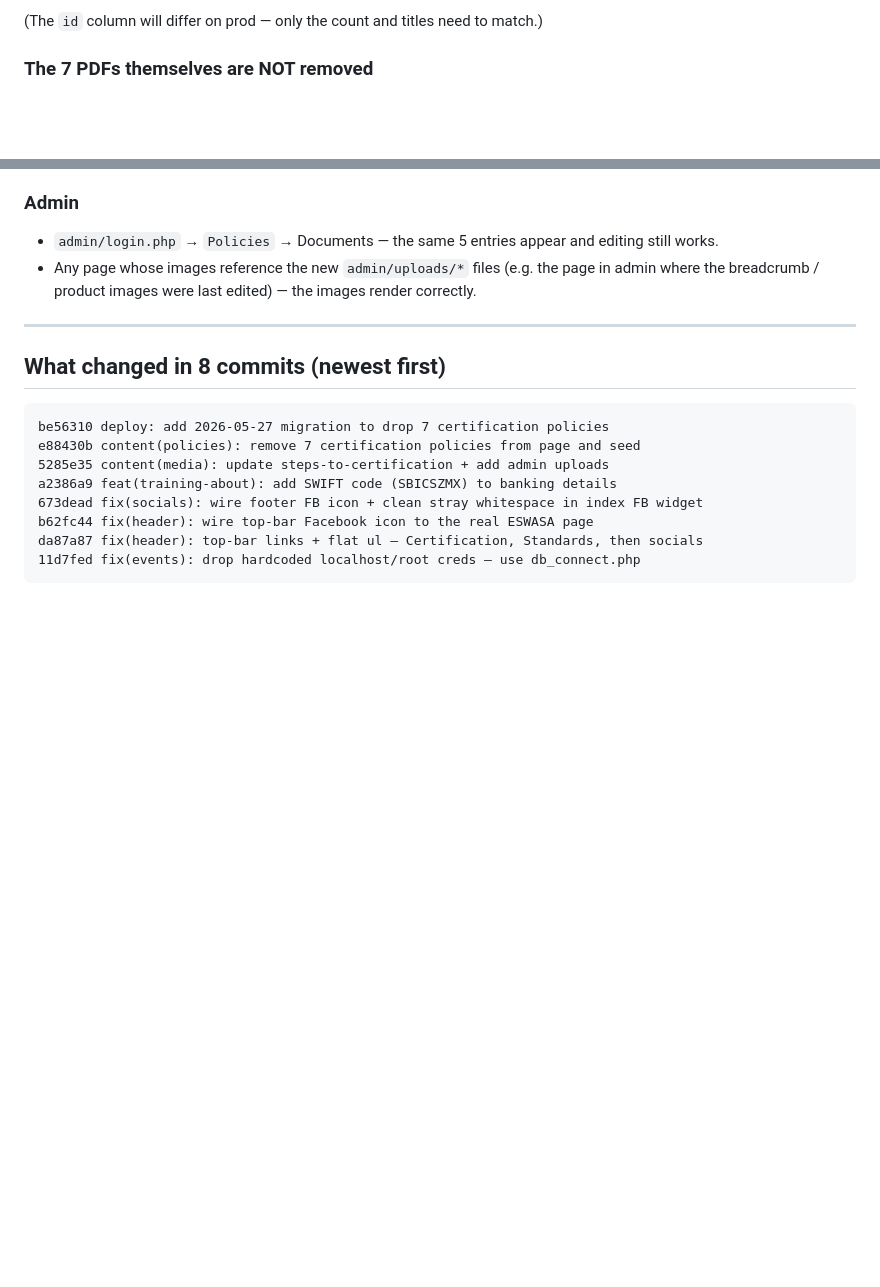
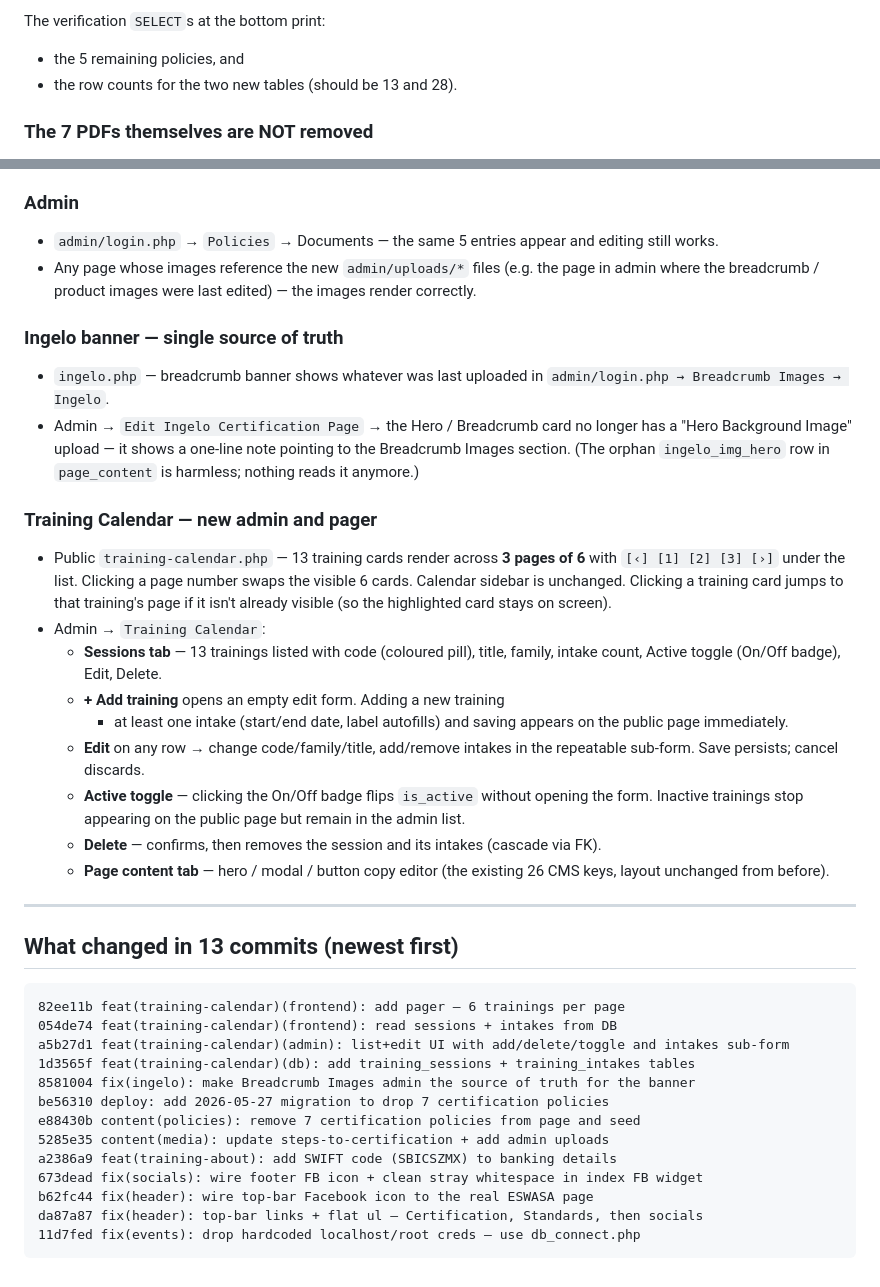
Before and after one commit to Olwethu-Dlamini/eswasa, a Markdown page: deploy/DEPLOY_2026_05_27.md, 2 parts joined by grey strips. GitHub-like rendering; blank space fills up the shorter version.

````diff
--- a/deploy/DEPLOY_2026_05_27.md
+++ b/deploy/DEPLOY_2026_05_27.md
@@ -87,6 +97,7 @@ use that to sanity-check the run. Expected output:
 
-(The `id` column will differ on prod — only the count and titles need
-to match.)
+The verification `SELECT`s at the bottom print:
+- the 5 remaining policies, and
+- the row counts for the two new tables (should be 13 and 28).
 
 ### The 7 PDFs themselves are NOT removed
 
@@ -144,11 +155,48 @@ optionally delete them manually via cPanel / SFTP.
   (e.g. the page in admin where the breadcrumb / product images were
   last edited) — the images render correctly.
 
+### Ingelo banner — single source of truth
+- `ingelo.php` — breadcrumb banner shows whatever was last uploaded in
+  `admin/login.php → Breadcrumb Images → Ingelo`.
+- Admin → `Edit Ingelo Certification Page` → the Hero / Breadcrumb card
+  no longer has a "Hero Background Image" upload — it shows a one-line
+  note pointing to the Breadcrumb Images section. (The orphan
+  `ingelo_img_hero` row in `page_content` is harmless; nothing reads
+  it anymore.)
+
+### Training Calendar — new admin and pager
+- Public `training-calendar.php` — 13 training cards render across
+  **3 pages of 6** with `[‹] [1] [2] [3] [›]` under the list. Clicking
+  a page number swaps the visible 6 cards. Calendar sidebar is
+  unchanged. Clicking a training card jumps to that training's page if
+  it isn't already visible (so the highlighted card stays on screen).
+- Admin → `Training Calendar`:
+  - **Sessions tab** — 13 trainings listed with code (coloured pill),
+    title, family, intake count, Active toggle (On/Off badge), Edit,
+    Delete.
+  - **+ Add training** opens an empty edit form. Adding a new training
+    + at least one intake (start/end date, label autofills) and saving
+    appears on the public page immediately.
+  - **Edit** on any row → change code/family/title, add/remove intakes
+    in the repeatable sub-form. Save persists; cancel discards.
+  - **Active toggle** — clicking the On/Off badge flips `is_active`
+    without opening the form. Inactive trainings stop appearing on the
+    public page but remain in the admin list.
+  - **Delete** — confirms, then removes the session and its intakes
+    (cascade via FK).
+  - **Page content tab** — hero / modal / button copy editor (the
+    existing 26 CMS keys, layout unchanged from before).
+
 ---
 
-## What changed in 8 commits (newest first)
+## What changed in 13 commits (newest first)
 
 ```
+82ee11b feat(training-calendar)(frontend): add pager — 6 trainings per page
+054de74 feat(training-calendar)(frontend): read sessions + intakes from DB
+a5b27d1 feat(training-calendar)(admin): list+edit UI with add/delete/toggle and intakes sub-form
+1d3565f feat(training-calendar)(db): add training_sessions + training_intakes tables
+8581004 fix(ingelo): make Breadcrumb Images admin the source of truth for the banner
 be56310 deploy: add 2026-05-27 migration to drop 7 certification policies
 e88430b content(policies): remove 7 certification policies from page and seed
 5285e35 content(media): update steps-to-certification + add admin uploads
````
Also changed, not shown: other parts of deploy/DEPLOY_2026_05_27.md (+33 -23 lines).
